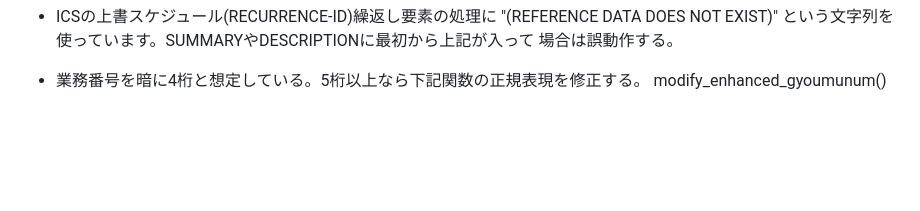
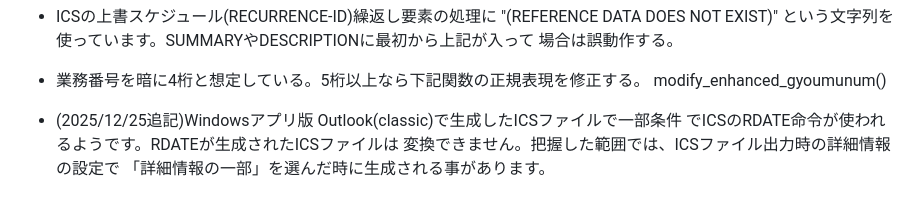
Before and after one commit to githubmatumoto/ics2gacsv, a Markdown page: misc/CHANGELOG.md, the part around the change. Rendered like a GitHub page; blank space fills up the shorter version.

Commit message:
Added a note about bugs.

```diff
--- a/misc/CHANGELOG.md
+++ b/misc/CHANGELOG.md
@@ -225,3 +225,8 @@ def modify_reference_id_data()
 
 - 業務番号を暗に4桁と想定している。5桁以上なら下記関数の正規表現を修正する。
 	modify_enhanced_gyoumunum()
+
+- (2025/12/25追記)Windowsアプリ版 Outlook(classic)で生成したICSファイルで一部条件
+でICSのRDATE命令が使われるようです。RDATEが生成されたICSファイルは
+変換できません。把握した範囲では、ICSファイル出力時の詳細情報の設定で
+「詳細情報の一部」を選んだ時に生成される事があります。
```
